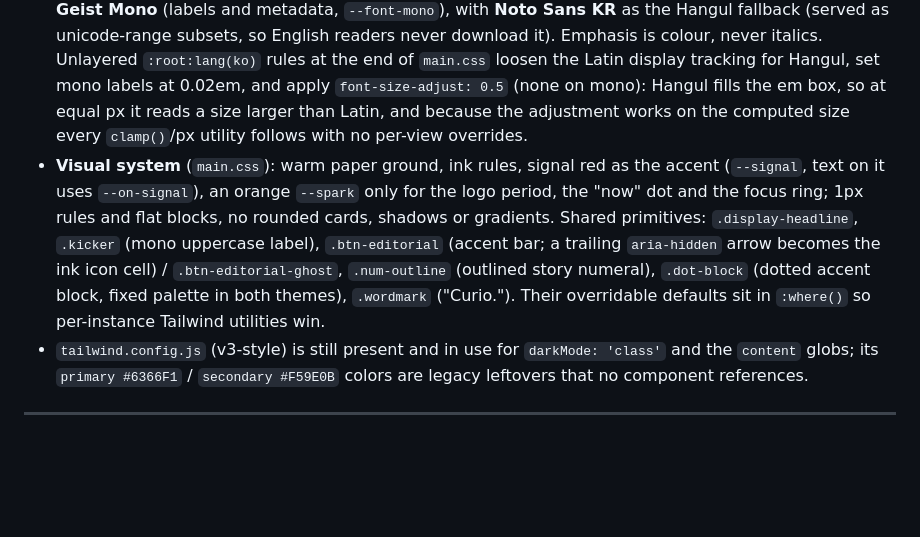
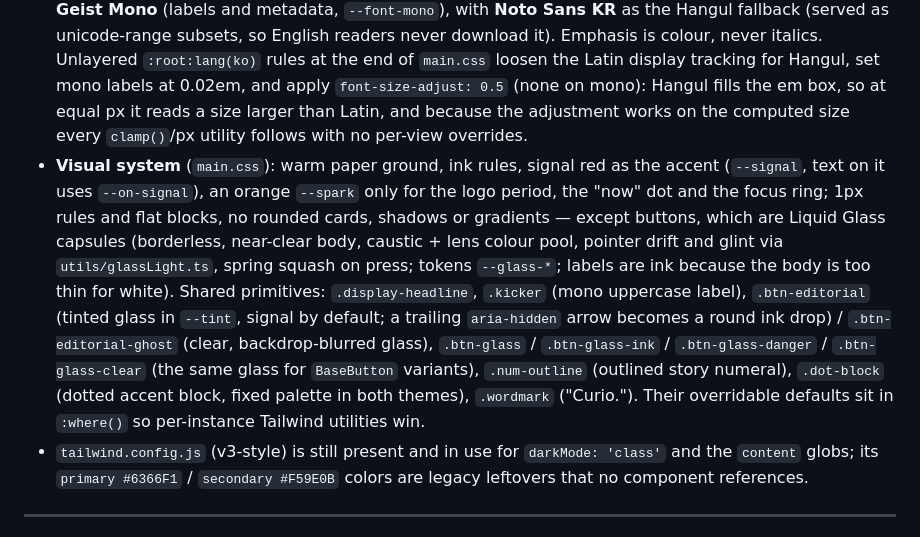
Before and after one commit to smyeong123/curio, a Markdown page: docs/CODEBASE.md, the part around the change. Drawn GitHub-style; blank space fills up the shorter version.

```diff
--- a/docs/CODEBASE.md
+++ b/docs/CODEBASE.md
@@ -867,7 +867,7 @@ The design system is an editorial "newsprint" theme, not the old indigo/Manrope
 - **Tailwind CSS v4**, imported via `@import "tailwindcss"` in `src/assets/styles/main.css` (loaded by `main.ts`). Design tokens live in an `@theme inline` block that maps Tailwind color utilities (`bg-paper`, `text-ink`, `text-signal`, …) onto runtime CSS variables, so the palette flips between light and dark by redefining those variables under `:root[data-theme='dark']` / `:root.dark` (kept in sync by `useTheme.ts`).
 - **Palette:** warm paper (`--paper #f3ede1`) / ink (`--ink #14130f`) neutrals with a signal-orange accent (`--signal #ff4a1c`) and a leaf green — no indigo primary. Components use these editorial tokens throughout.
 - **Fonts** load from Google Fonts in `index.html`: **Geist** (display and body, `--font-display` / `--font-body`) and **Geist Mono** (labels and metadata, `--font-mono`), with **Noto Sans KR** as the Hangul fallback (served as unicode-range subsets, so English readers never download it). Emphasis is colour, never italics. Unlayered `:root:lang(ko)` rules at the end of `main.css` loosen the Latin display tracking for Hangul, set mono labels at 0.02em, and apply `font-size-adjust: 0.5` (none on mono): Hangul fills the em box, so at equal px it reads a size larger than Latin, and because the adjustment works on the computed size every `clamp()`/px utility follows with no per-view overrides.
-- **Visual system** (`main.css`): warm paper ground, ink rules, signal red as the accent (`--signal`, text on it uses `--on-signal`), an orange `--spark` only for the logo period, the "now" dot and the focus ring; 1px rules and flat blocks, no rounded cards, shadows or gradients. Shared primitives: `.display-headline`, `.kicker` (mono uppercase label), `.btn-editorial` (accent bar; a trailing `aria-hidden` arrow becomes the ink icon cell) / `.btn-editorial-ghost`, `.num-outline` (outlined story numeral), `.dot-block` (dotted accent block, fixed palette in both themes), `.wordmark` ("Curio."). Their overridable defaults sit in `:where()` so per-instance Tailwind utilities win.
+- **Visual system** (`main.css`): warm paper ground, ink rules, signal red as the accent (`--signal`, text on it uses `--on-signal`), an orange `--spark` only for the logo period, the "now" dot and the focus ring; 1px rules and flat blocks, no rounded cards, shadows or gradients — except buttons, which are Liquid Glass capsules (borderless, near-clear body, caustic + lens colour pool, pointer drift and glint via `utils/glassLight.ts`, spring squash on press; tokens `--glass-*`; labels are ink because the body is too thin for white). Shared primitives: `.display-headline`, `.kicker` (mono uppercase label), `.btn-editorial` (tinted glass in `--tint`, signal by default; a trailing `aria-hidden` arrow becomes a round ink drop) / `.btn-editorial-ghost` (clear, backdrop-blurred glass), `.btn-glass` / `.btn-glass-ink` / `.btn-glass-danger` / `.btn-glass-clear` (the same glass for `BaseButton` variants), `.num-outline` (outlined story numeral), `.dot-block` (dotted accent block, fixed palette in both themes), `.wordmark` ("Curio."). Their overridable defaults sit in `:where()` so per-instance Tailwind utilities win.
 - `tailwind.config.js` (v3-style) is still present and in use for `darkMode: 'class'` and the `content` globs; its `primary #6366F1` / `secondary #F59E0B` colors are legacy leftovers that no component references.
 
 ---
```
Also changed, not shown: README.ko.md (+1 -1 lines), README.md (+1 -1 lines).
